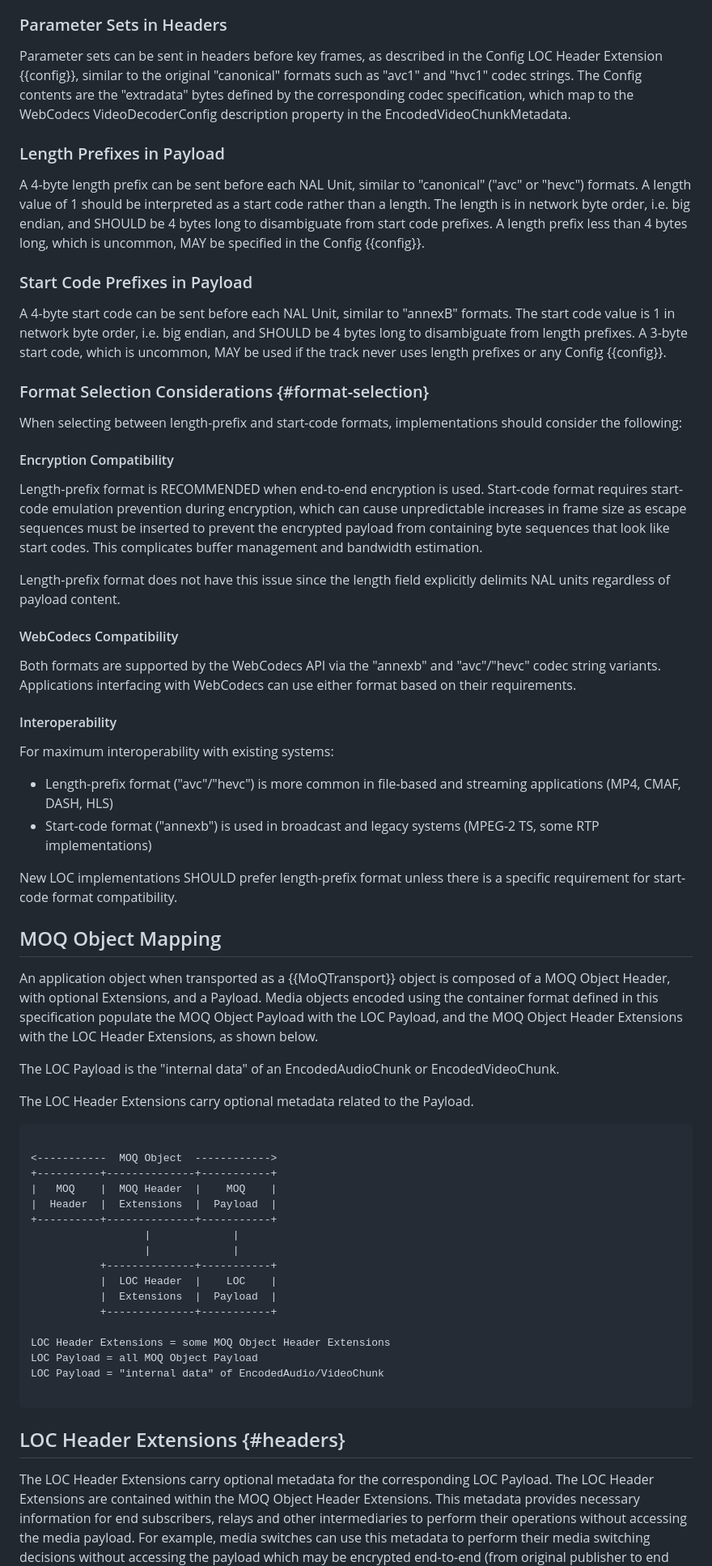
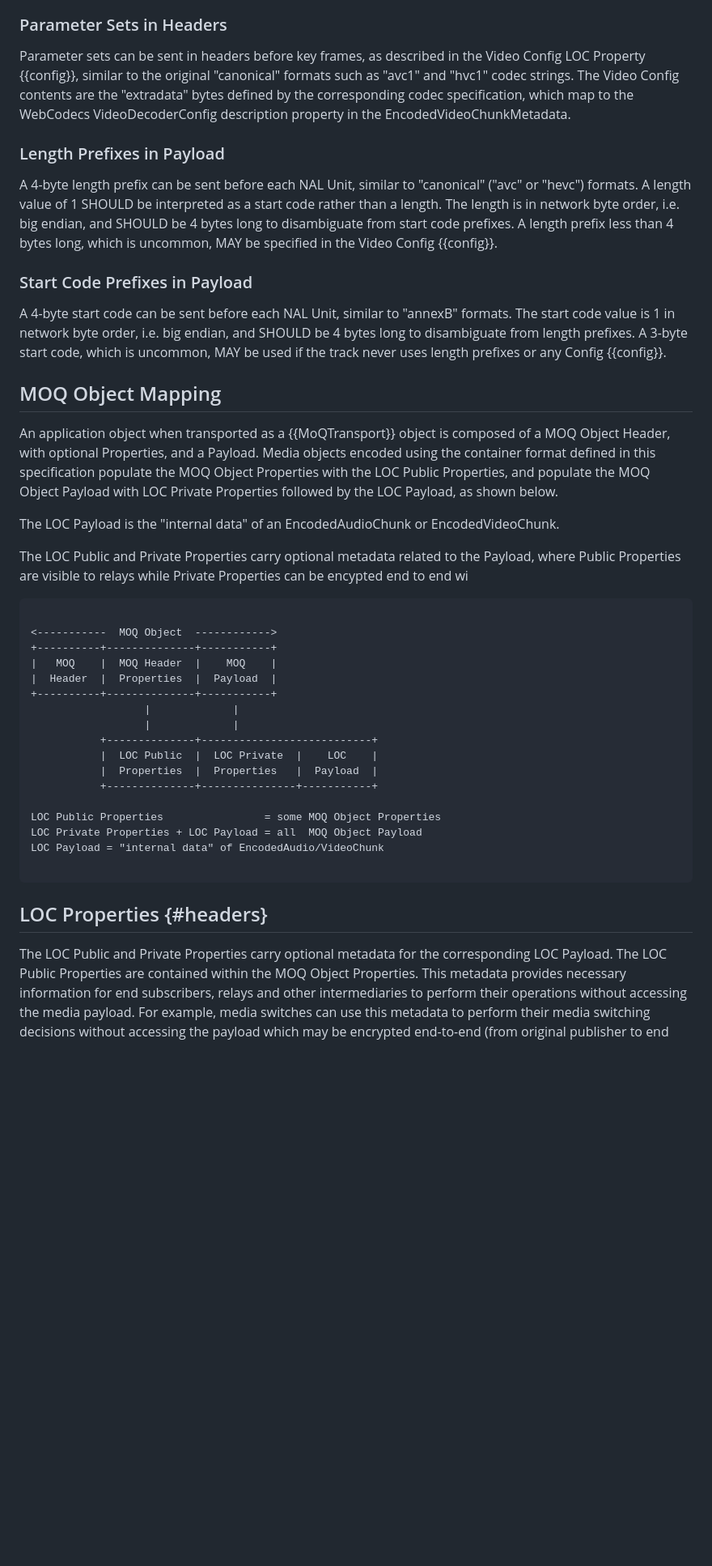
Before and after one commit to moq-wg/loc, a Markdown page: draft-ietf-moq-loc.md, the part around one of its changes. Shown at 81% size. Rendered like a GitHub page; blank space fills up the shorter version.

```diff
--- a/draft-ietf-moq-loc.md
+++ b/draft-ietf-moq-loc.md
@@ -132,87 +132,55 @@ Parameter sets can be sent in the bitstream payload before key frames, similar t
 
 ### Parameter Sets in Headers
 
-Parameter sets can be sent in headers before key frames, as described in the Config LOC Header Extension {{config}}, similar to the original "canonical" formats such as "avc1" and "hvc1" codec strings. The Config contents are the "extradata" bytes defined by the corresponding codec specification, which map to the WebCodecs VideoDecoderConfig description property in the EncodedVideoChunkMetadata.
+Parameter sets can be sent in headers before key frames, as described in the Video Config LOC Property {{config}}, similar to the original "canonical" formats such as "avc1" and "hvc1" codec strings. The Video Config contents are the "extradata" bytes defined by the corresponding codec specification, which map to the WebCodecs VideoDecoderConfig description property in the EncodedVideoChunkMetadata.
 
 ### Length Prefixes in Payload
 
-A 4-byte length prefix can be sent before each NAL Unit, similar to "canonical" ("avc" or "hevc") formats. A length value of 1 should be interpreted as a start code rather than a length. The length is in network byte order, i.e. big endian, and SHOULD be 4 bytes long to disambiguate from start code prefixes. A length prefix less than 4 bytes long, which is uncommon, MAY be specified in the Config {{config}}.
+A 4-byte length prefix can be sent before each NAL Unit, similar to "canonical" ("avc" or "hevc") formats. A length value of 1 SHOULD be interpreted as a start code rather than a length. The length is in network byte order, i.e. big endian, and SHOULD be 4 bytes long to disambiguate from start code prefixes. A length prefix less than 4 bytes long, which is uncommon, MAY be specified in the Video Config {{config}}.
 
 ### Start Code Prefixes in Payload
 
 A 4-byte start code can be sent before each NAL Unit, similar to "annexB" formats. The start code value is 1 in network byte order, i.e. big endian, and SHOULD be 4 bytes long to disambiguate from length prefixes. A 3-byte start code, which is uncommon, MAY be used if the track never uses length prefixes or any Config {{config}}.
 
-### Format Selection Considerations {#format-selection}
-
-When selecting between length-prefix and start-code formats, implementations
-should consider the following:
-
-#### Encryption Compatibility
-
-Length-prefix format is RECOMMENDED when end-to-end encryption is used.
-Start-code format requires start-code emulation prevention during encryption,
-which can cause unpredictable increases in frame size as escape sequences
-must be inserted to prevent the encrypted payload from containing byte
-sequences that look like start codes. This complicates buffer management
-and bandwidth estimation.
-
-Length-prefix format does not have this issue since the length field
-explicitly delimits NAL units regardless of payload content.
-
-#### WebCodecs Compatibility
-
-Both formats are supported by the WebCodecs API via the "annexb" and
-"avc"/"hevc" codec string variants. Applications interfacing with WebCodecs
-can use either format based on their requirements.
-
-#### Interoperability
-
-For maximum interoperability with existing systems:
-
-* Length-prefix format ("avc"/"hevc") is more common in file-based and
-  streaming applications (MP4, CMAF, DASH, HLS)
-* Start-code format ("annexb") is used in broadcast and legacy systems
-  (MPEG-2 TS, some RTP implementations)
-
-New LOC implementations SHOULD prefer length-prefix format unless there
-is a specific requirement for start-code format compatibility.
-
 ## MOQ Object Mapping
 
 An application object when transported as a {{MoQTransport}} object is composed of
-a MOQ Object Header, with optional Extensions, and a Payload.
+a MOQ Object Header, with optional Properties, and a Payload.
 Media objects encoded using the container format defined in this
-specification populate the MOQ Object Payload with the LOC Payload, and
-the MOQ Object Header Extensions with the LOC Header Extensions, as shown below.
+specification populate the MOQ Object Properties with the LOC Public Properties,
+and populate the MOQ Object Payload with LOC Private Properties
+followed by the LOC Payload, as shown below.
 
 The LOC Payload is the "internal data" of an EncodedAudioChunk or EncodedVideoChunk.
 
-The LOC Header Extensions carry optional metadata related to the Payload.
+The LOC Public and Private Properties carry optional metadata related to the Payload,
+where Public Properties are visible to relays while Private Properties can be encypted
+end to end wi
 
 ~~~ ascii-art
 
 <-----------  MOQ Object  ------------>
 +----------+--------------+-----------+
 |   MOQ    |  MOQ Header  |    MOQ    |
-|  Header  |  Extensions  |  Payload  |
+|  Header  |  Properties  |  Payload  |
 +----------+--------------+-----------+
                   |             |
                   |             |
-           +--------------+-----------+
-           |  LOC Header  |    LOC    |
-           |  Extensions  |  Payload  |
-           +--------------+-----------+
+           +--------------+---------------------------+
+           |  LOC Public  |  LOC Private  |    LOC    |
+           |  Properties  |  Properties   |  Payload  |
+           +--------------+---------------+-----------+
 
-LOC Header Extensions = some MOQ Object Header Extensions
-LOC Payload = all MOQ Object Payload
+LOC Public Properties                = some MOQ Object Properties
+LOC Private Properties + LOC Payload = all  MOQ Object Payload
 LOC Payload = "internal data" of EncodedAudio/VideoChunk
 
 ~~~
 
-## LOC Header Extensions {#headers}
+## LOC Properties {#headers}
 
-The LOC Header Extensions carry optional metadata for the corresponding LOC Payload.
-The LOC Header Extensions are contained within the MOQ Object Header Extensions.
+The LOC Public and Private Properties carry optional metadata for the corresponding LOC Payload.
+The LOC Public Properties are contained within the MOQ Object Properties.
 This metadata provides necessary information for
 end subscribers, relays and other intermediaries
 to perform their operations without accessing the media payload. For example,
```
Also changed, not shown: other parts of draft-ietf-moq-loc.md (+82 -81 lines).
